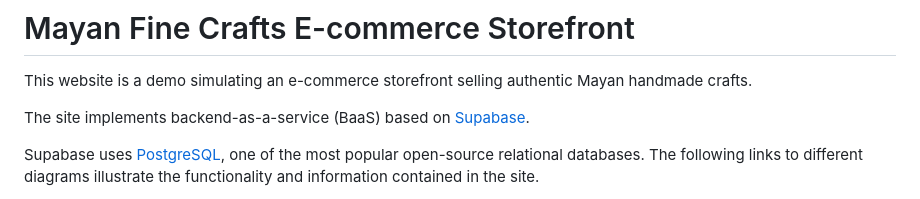
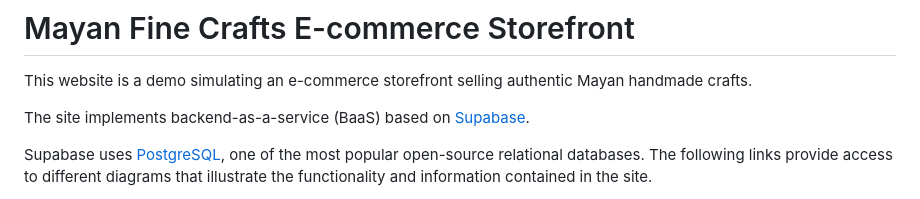
Before and after one commit to josecarlosgt/Mayan-Crafts, a Markdown page: README.md, the part around one of its changes. Rendered like a GitHub page.

```diff
--- a/README.md
+++ b/README.md
@@ -4,5 +4,5 @@ This website is a demo simulating an e-commerce storefront selling authentic May
 
 The site implements backend-as-a-service (BaaS) based on [Supabase](https://supabase.com/).
 
-Supabase uses [PostgreSQL](https://www.postgresql.org/), one of the most popular open-source relational databases. The following links to different diagrams illustrate the functionality and information contained in the site.
+Supabase uses [PostgreSQL](https://www.postgresql.org/), one of the most popular open-source relational databases. The following links provide access to different diagrams that illustrate the functionality and information contained in the site.
 
```
Also changed, not shown: other parts of README.md (+3 -2 lines).
